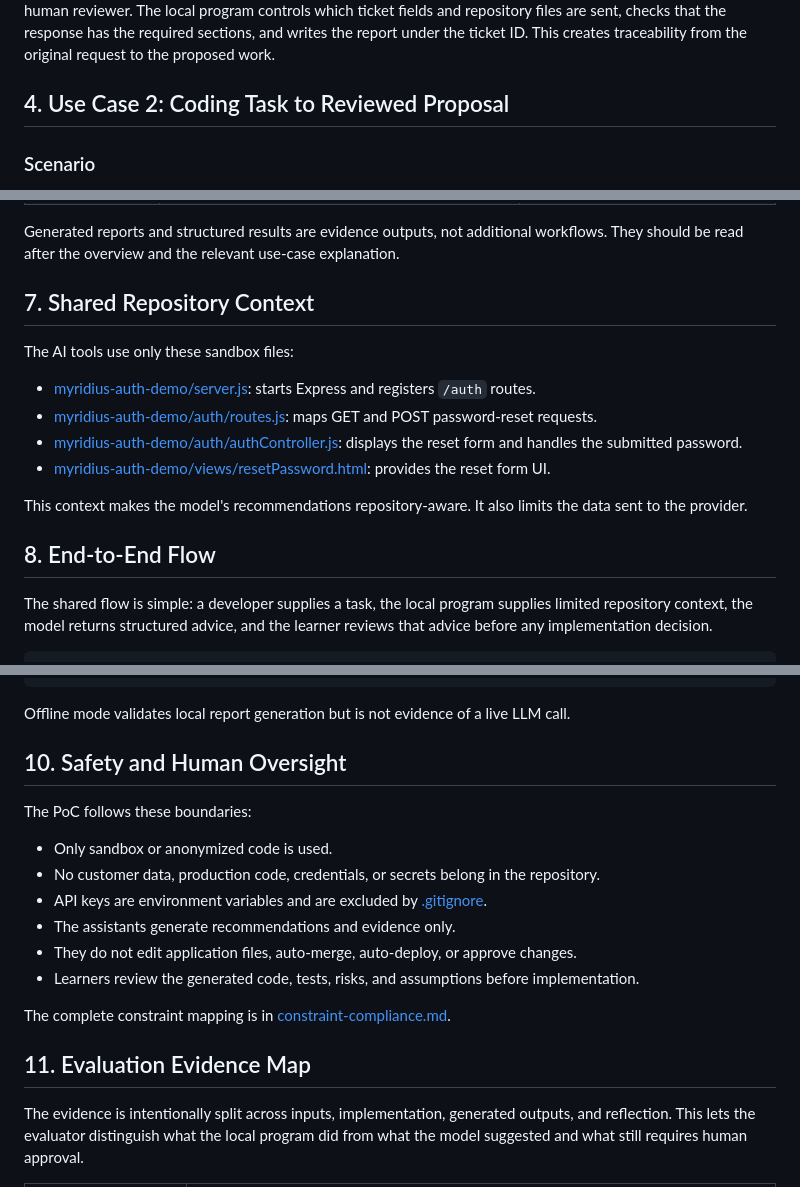
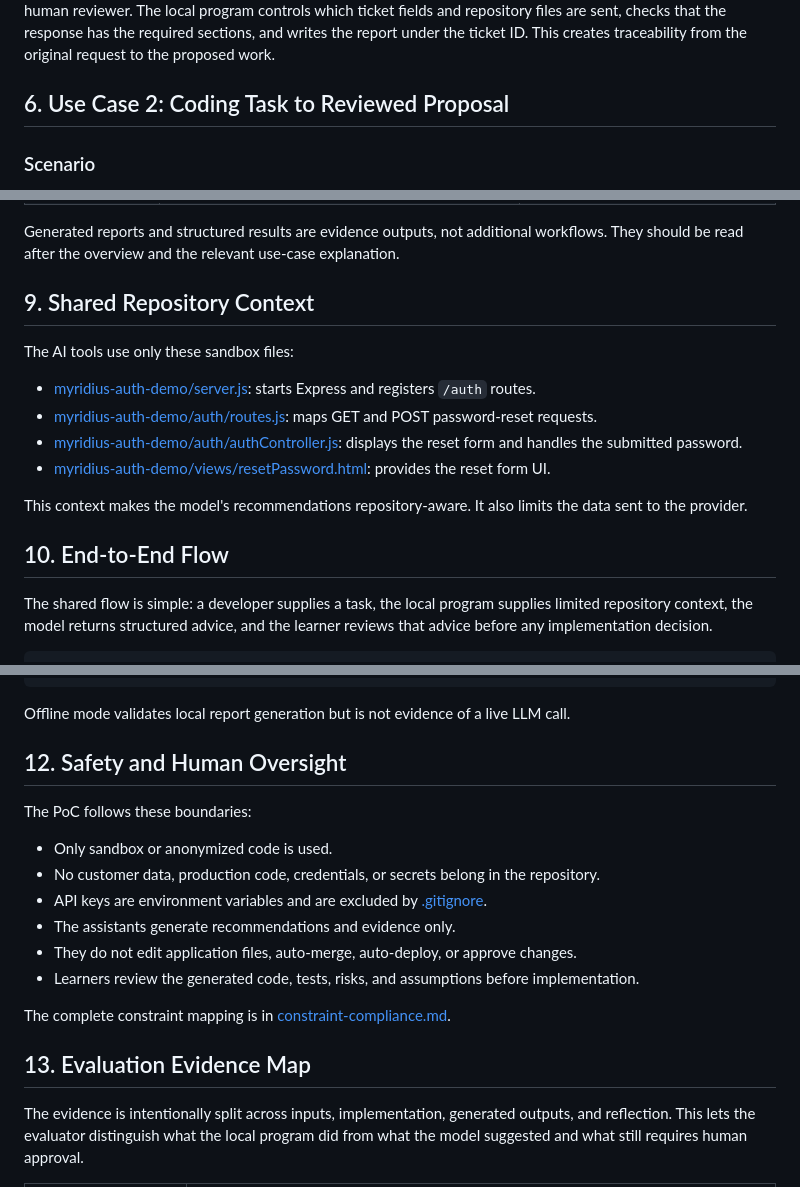
Before and after one commit to ebtenorio/MyridiusAiPoC, a Markdown page: docs/submission-overview.md, 3 parts joined by grey strips. Rendered like a GitHub page.

```diff
--- a/docs/submission-overview.md
+++ b/docs/submission-overview.md
@@ -80,7 +102,7 @@ In other words, Use Case 1 answers: **What needs to change, where would it chang
 
 The agent is the local Python coordinator around the language model. It does not autonomously change the repository. Its contribution is to turn unstructured intake into a consistent review package: it identifies missing information, connects the ticket to specific files, proposes implementation steps and tests, and records risks for a human reviewer. The local program controls which ticket fields and repository files are sent, checks that the response has the required sections, and writes the report under the ticket ID. This creates traceability from the original request to the proposed work.
 
-## 4. Use Case 2: Coding Task to Reviewed Proposal
+## 6. Use Case 2: Coding Task to Reviewed Proposal
 
 ### Scenario
 
@@ -169,7 +191,7 @@ The files are grouped by their role in the evaluator's reading path. The names u
 
 Generated reports and structured results are evidence outputs, not additional workflows. They should be read after the overview and the relevant use-case explanation.
 
-## 7. Shared Repository Context
+## 9. Shared Repository Context
 
 The AI tools use only these sandbox files:
 
@@ -180,7 +202,7 @@ The AI tools use only these sandbox files:
 
 This context makes the model's recommendations repository-aware. It also limits the data sent to the provider.
 
-## 8. End-to-End Flow
+## 10. End-to-End Flow
 
 The shared flow is simple: a developer supplies a task, the local program supplies limited repository context, the model returns structured advice, and the learner reviews that advice before any implementation decision.
 
@@ -250,7 +272,7 @@ python coding-assistant-demo.py
 
 Offline mode validates local report generation but is not evidence of a live LLM call.
 
-## 10. Safety and Human Oversight
+## 12. Safety and Human Oversight
 
 The PoC follows these boundaries:
 
@@ -263,7 +285,7 @@ The PoC follows these boundaries:
 
 The complete constraint mapping is in [constraint-compliance.md](constraint-compliance.md).
 
-## 11. Evaluation Evidence Map
+## 13. Evaluation Evidence Map
 
 The evidence is intentionally split across inputs, implementation, generated outputs, and reflection. This lets the evaluator distinguish what the local program did from what the model suggested and what still requires human approval.
 
```
Also changed, not shown: other parts of docs/submission-overview.md (+27 -5 lines).
